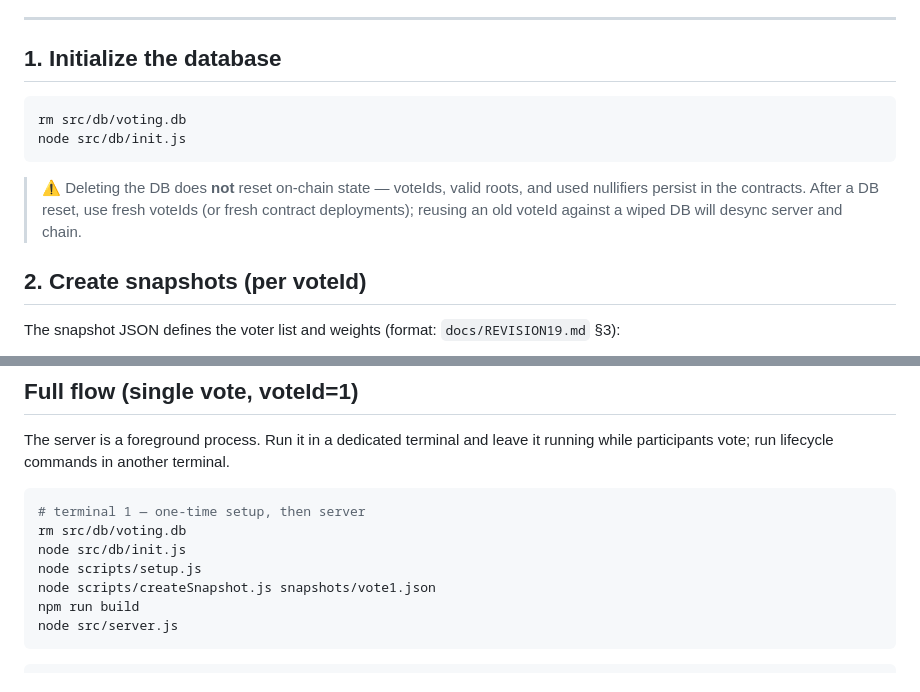
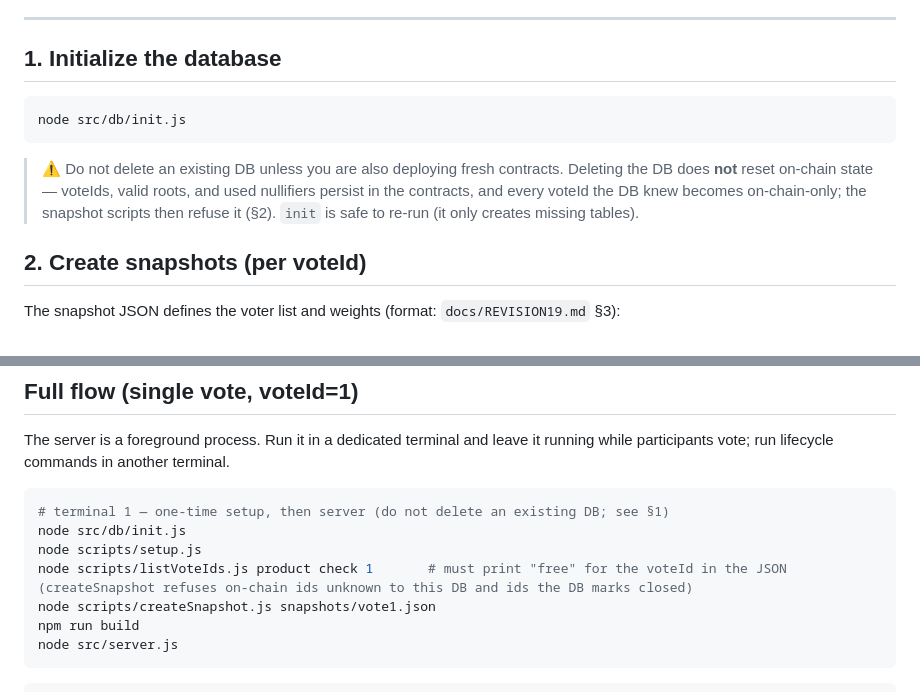
Before and after one commit to 0xgumi/Commitra, a Markdown page: usage/USAGE_PRODUCT.md, 2 parts joined by grey strips. GitHub-like rendering.

Commit message:
Operating guides: DB-reset guidance and voteId check before createSnapshot

````diff
--- a/usage/USAGE_PRODUCT.md
+++ b/usage/USAGE_PRODUCT.md
@@ -35,11 +35,10 @@ Notes:
 ## 1. Initialize the database
 
 ```bash
-rm src/db/voting.db
 node src/db/init.js
 ```
 
-> ⚠️ Deleting the DB does **not** reset on-chain state — voteIds, valid roots, and used nullifiers persist in the contracts. After a DB reset, use fresh voteIds (or fresh contract deployments); reusing an old voteId against a wiped DB will desync server and chain.
+> ⚠️ Do not delete an existing DB unless you are also deploying fresh contracts. Deleting the DB does **not** reset on-chain state — voteIds, valid roots, and used nullifiers persist in the contracts, and every voteId the DB knew becomes on-chain-only; the snapshot scripts then refuse it (§2). `init` is safe to re-run (it only creates missing tables).
 
 ## 2. Create snapshots (per voteId)
 
@@ -105,10 +104,10 @@ node src/lib/submitTally.js 1
 The server is a foreground process. Run it in a dedicated terminal and leave it running while participants vote; run lifecycle commands in another terminal.
 
 ```bash
-# terminal 1 — one-time setup, then server
-rm src/db/voting.db
+# terminal 1 — one-time setup, then server (do not delete an existing DB; see §1)
 node src/db/init.js
 node scripts/setup.js
+node scripts/listVoteIds.js product check 1       # must print "free" for the voteId in the JSON (createSnapshot refuses on-chain ids unknown to this DB and ids the DB marks closed)
 node scripts/createSnapshot.js snapshots/vote1.json
 npm run build
 node src/server.js
````
Also changed, not shown: usage/USAGE_DEMO.md (+4 -5 lines).
